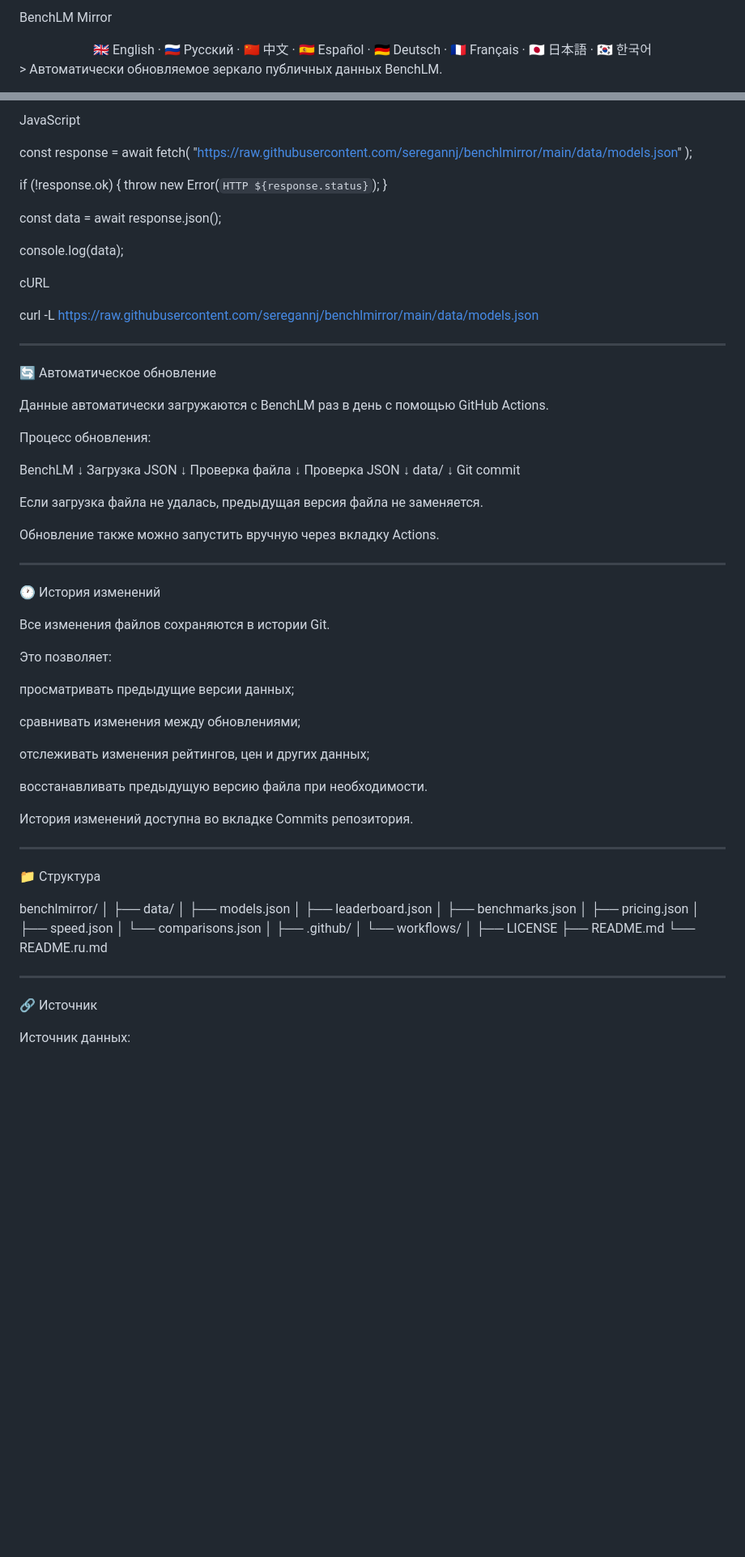
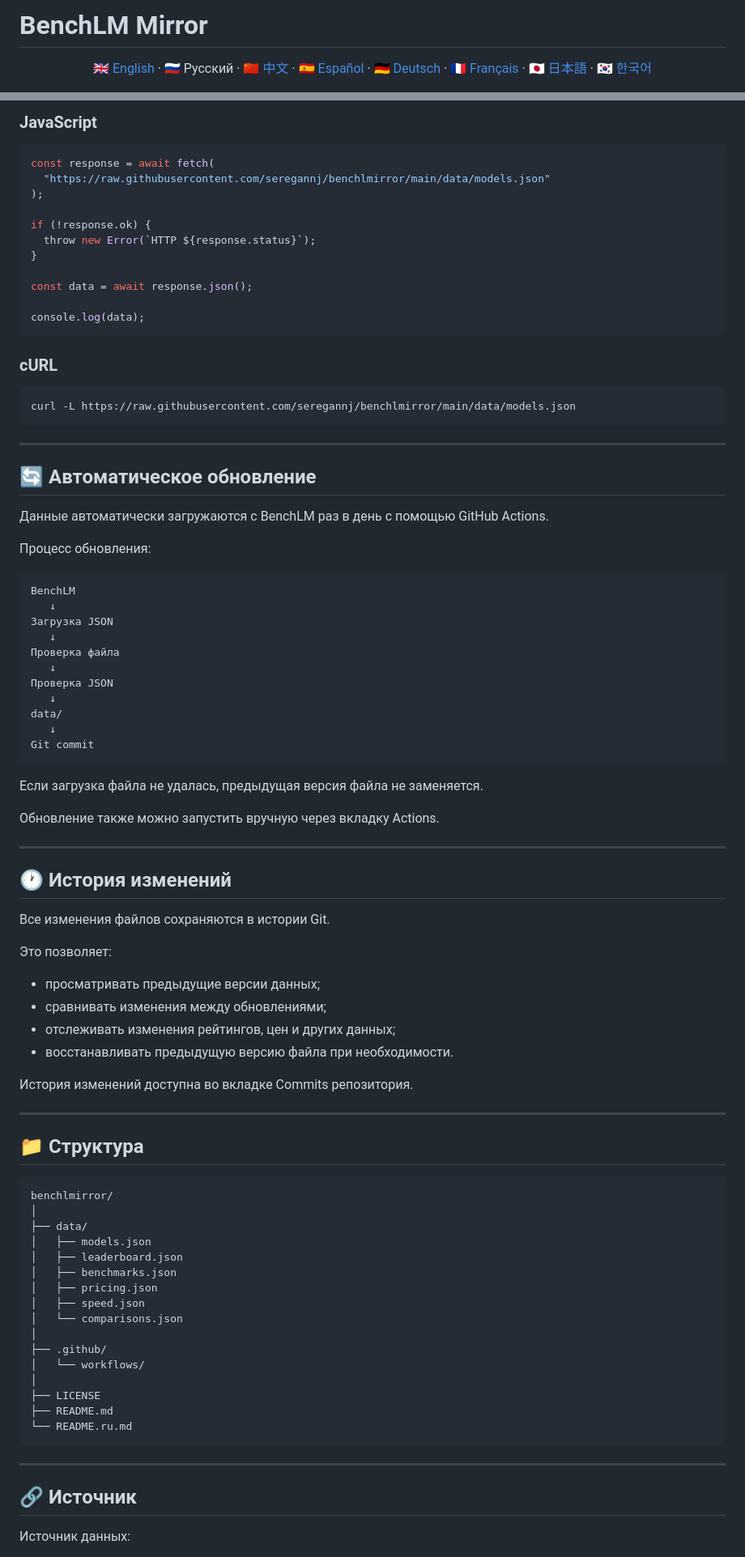
Before and after one commit to seregannj/benchlmirror, a Markdown page: README.ru.md, 2 parts joined by grey strips. Shown at 81% size. Drawn GitHub-style; blank space fills up the shorter version.

````diff
--- a/README.ru.md
+++ b/README.ru.md
@@ -1,6 +1,6 @@
-BenchLM Mirror
+# BenchLM Mirror
 
-<div align="center">🇬🇧 English · 🇷🇺 Русский · 🇨🇳 中文 · 🇪🇸 Español · 🇩🇪 Deutsch · 🇫🇷 Français · 🇯🇵 日本語 · 🇰🇷 한국어
+<div align="center">
 
-</div>> Автоматически обновляемое зеркало публичных данных BenchLM.
+[🇬🇧 English](README.md) · 🇷🇺 Русский · [🇨🇳 中文](README.zh.md) · [🇪🇸 Español](README.es.md) · [🇩🇪 Deutsch](README.de.md) · [🇫🇷 Français](README.fr.md) · [🇯🇵 日本語](README.ja.md) · [🇰🇷 한국어](README.ko.md)
 
@@ -98,6 +98,7 @@ print(data)
 
-JavaScript
+### JavaScript
 
+```javascript
 const response = await fetch(
   "https://raw.githubusercontent.com/seregannj/benchlmirror/main/data/models.json"
 );
@@ -109,20 +110,23 @@ if (!response.ok) {
 const data = await response.json();
 
 console.log(data);
+```
 
-cURL
+### cURL
 
+```bash
 curl -L https://raw.githubusercontent.com/seregannj/benchlmirror/main/data/models.json
-
+```
 
 ---
 
-🔄 Автоматическое обновление
+## 🔄 Автоматическое обновление
 
 Данные автоматически загружаются с BenchLM раз в день с помощью GitHub Actions.
 
 Процесс обновления:
 
+```text
 BenchLM
    ↓
 Загрузка JSON
@@ -134,36 +138,32 @@ BenchLM
 data/
    ↓
 Git commit
+```
 
 Если загрузка файла не удалась, предыдущая версия файла не заменяется.
 
 Обновление также можно запустить вручную через вкладку Actions.
 
-
 ---
 
-🕐 История изменений
+## 🕐 История изменений
 
 Все изменения файлов сохраняются в истории Git.
 
 Это позволяет:
 
-просматривать предыдущие версии данных;
-
-сравнивать изменения между обновлениями;
-
-отслеживать изменения рейтингов, цен и других данных;
-
-восстанавливать предыдущую версию файла при необходимости.
-
+- просматривать предыдущие версии данных;
+- сравнивать изменения между обновлениями;
+- отслеживать изменения рейтингов, цен и других данных;
+- восстанавливать предыдущую версию файла при необходимости.
 
 История изменений доступна во вкладке Commits репозитория.
 
-
 ---
 
-📁 Структура
+## 📁 Структура
 
+```text
 benchlmirror/
 │
 ├── data/
@@ -180,11 +180,11 @@ benchlmirror/
 ├── LICENSE
 ├── README.md
 └── README.ru.md
-
+```
 
 ---
 
-🔗 Источник
+## 🔗 Источник
 
 Источник данных:
 
````
Also changed, not shown: other parts of README.ru.md (+57 -57 lines).
